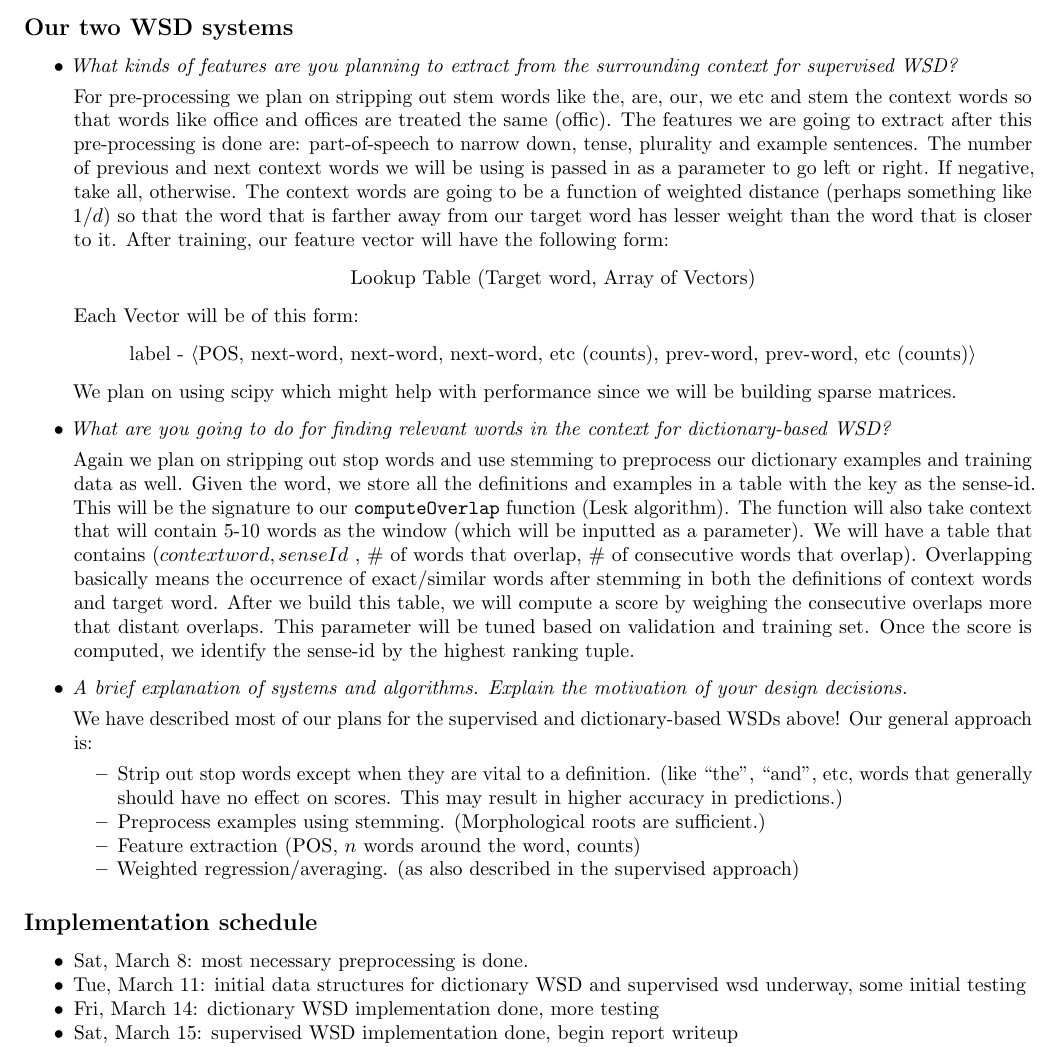
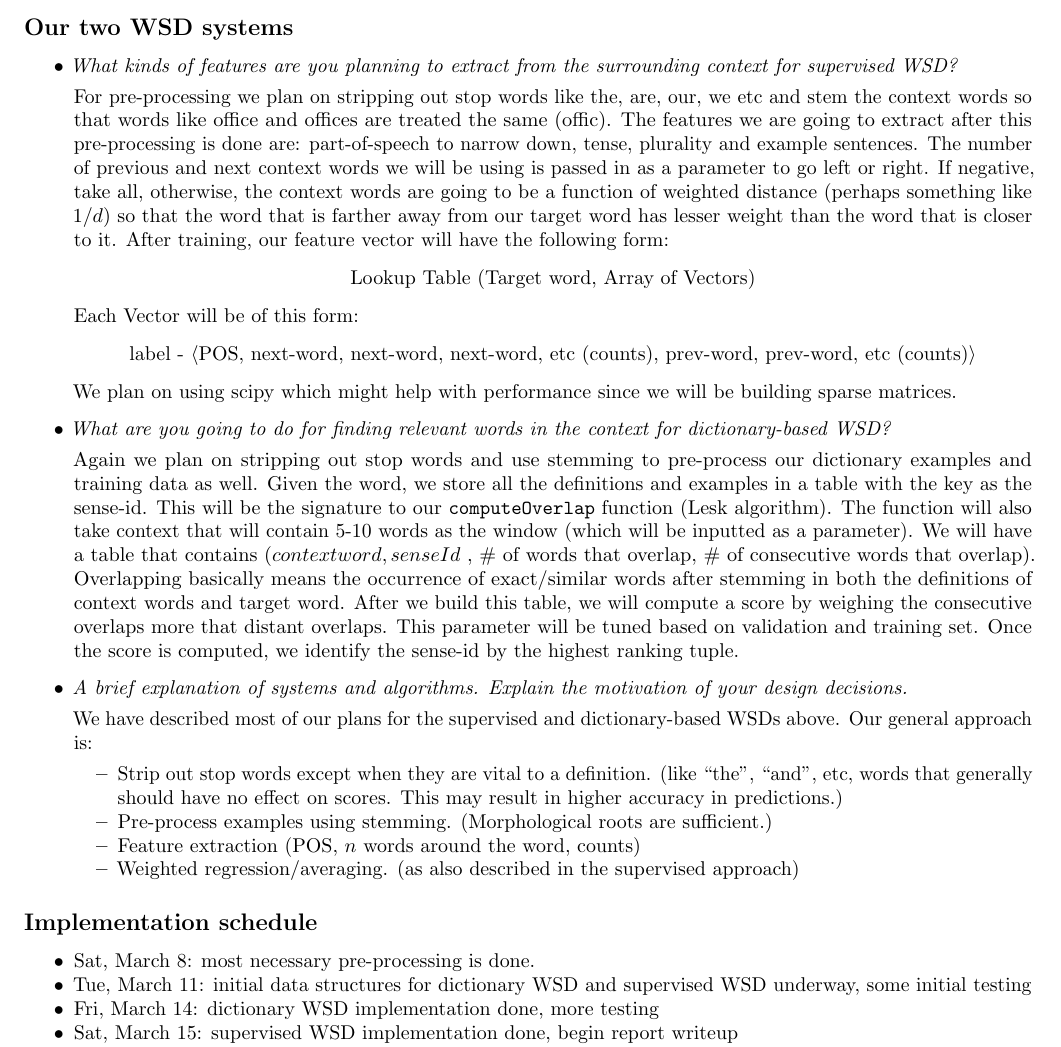
Before and after one commit to sgovindgari/cs4740nlp, a LaTeX document (proj02/proposal.tex): part of the page, cut so that both start at the same text. Compiled offline with pdfLaTeX.

Commit message:
spell checks for proposal

```diff
--- a/proj02/proposal.tex
+++ b/proj02/proposal.tex
@@ -49,7 +49,7 @@ Our code will be written in Python, will use nltk and lxml libraries (among othe
 \begin{itemize}
 \item \textit{What kinds of features are you planning to extract from the surrounding context for supervised WSD?}\par
 
-For pre-processing we plan on stripping out stem words like the, are, our, we etc and stem the context words so that words like office and offices are treated the same (offic). The features we are going to extract after this pre-processing is done are: part-of-speech to narrow down, tense, plurality and example sentences. The number of previous and next context words we will be using is passed in as a parameter to go left or right. If negative, take all, otherwise. The context words are going to be a function of weighted distance (perhaps something like $1/d$) so that the word that is farther away from our target word has lesser weight than the word that is closer to it. After training, our feature vector will have the following form:
+For pre-processing we plan on stripping out stop words like the, are, our, we etc and stem the context words so that words like office and offices are treated the same (offic). The features we are going to extract after this pre-processing is done are: part-of-speech to narrow down, tense, plurality and example sentences. The number of previous and next context words we will be using is passed in as a parameter to go left or right. If negative, take all, otherwise, the context words are going to be a function of weighted distance (perhaps something like $1/d$) so that the word that is farther away from our target word has lesser weight than the word that is closer to it. After training, our feature vector will have the following form:
 \[\text{Lookup Table (Target word, Array of Vectors)}\]
 Each Vector will be of this form:
 \[\text{label - $\langle$POS, next-word, next-word, next-word, etc (counts), prev-word, prev-word, etc (counts)$\rangle$}\]
@@ -58,13 +58,13 @@ We plan on using scipy which might help with performance since we will be buildi
 \item \textit{What are you going to do for finding relevant words in the context for
 dictionary-based WSD?}\par
 
-Again we plan on stripping out stop words and use stemming to preprocess our dictionary examples and training data as well. Given the word, we store all the definitions and examples in a table with the key as the sense-id. This will be the signature to our \texttt{computeOverlap} function (Lesk algorithm). The function will also take context that will contain 5-10 words as the window (which will be inputted as a parameter). We will have a table that contains (\(contextword, senseId\) , \# of words that overlap, \# of consecutive words that overlap). Overlapping basically means the occurrence of exact/similar words after stemming in both the definitions of context words and target word. After we build this table, we will compute a score by weighing the consecutive overlaps more that distant overlaps. This parameter will be tuned based on validation and training set. Once the score is computed, we identify the sense-id by the highest ranking tuple.
+Again we plan on stripping out stop words and use stemming to pre-process our dictionary examples and training data as well. Given the word, we store all the definitions and examples in a table with the key as the sense-id. This will be the signature to our \texttt{computeOverlap} function (Lesk algorithm). The function will also take context that will contain 5-10 words as the window (which will be inputted as a parameter). We will have a table that contains (\(contextword, senseId\) , \# of words that overlap, \# of consecutive words that overlap). Overlapping basically means the occurrence of exact/similar words after stemming in both the definitions of context words and target word. After we build this table, we will compute a score by weighing the consecutive overlaps more that distant overlaps. This parameter will be tuned based on validation and training set. Once the score is computed, we identify the sense-id by the highest ranking tuple.
 
 \item \textit{A brief explanation of systems and algorithms. Explain the motivation of your design decisions.}\par
-We have described most of our plans for the supervised and dictionary-based WSDs above! Our general approach is:
+We have described most of our plans for the supervised and dictionary-based WSDs above. Our general approach is:
 \begin{itemize}[noitemsep,nolistsep]
 \item Strip out stop words except when they are vital to a definition. (like ``the'', ``and'', etc, words that generally should have no effect on scores. This may result in higher accuracy in predictions.)
-\item Preprocess examples using stemming. (Morphological roots are sufficient.)
+\item Pre-process examples using stemming. (Morphological roots are sufficient.)
 \item Feature extraction (POS, $n$ words around the word, counts)
 \item Weighted regression/averaging. (as also described in the supervised approach)
 \end{itemize}
@@ -74,8 +74,8 @@ We have described most of our plans for the supervised and dictionary-based WSDs
 \subsection*{Implementation schedule}
 
 \begin{itemize}[noitemsep]
-\item Sat, March 8: most necessary preprocessing is done.
-\item Tue, March 11: initial data structures for dictionary WSD and supervised wsd underway, some initial testing
+\item Sat, March 8: most necessary pre-processing is done.
+\item Tue, March 11: initial data structures for dictionary WSD and supervised WSD underway, some initial testing
 \item Fri, March 14: dictionary WSD implementation done, more testing
 \item Sat, March 15: supervised WSD implementation done, begin report writeup
 \item Sun, March 16: a few extensions done
```
